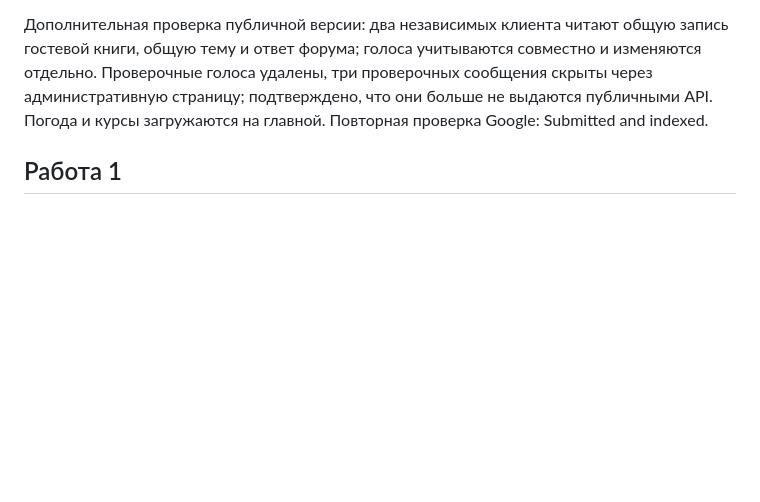
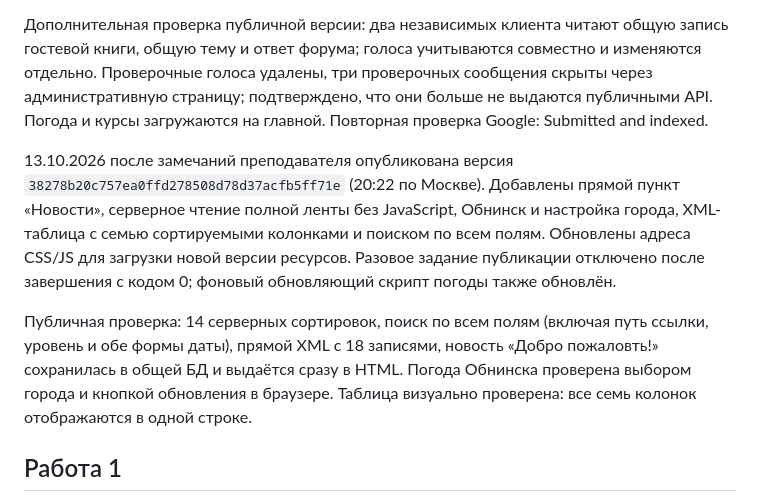
Before and after one commit to vladislafkalinichenko/KalinichenkoVD.github.io, a Markdown page: LABS.md, the part around the change. Drawn GitHub-style; blank space fills up the shorter version.

Commit message:
Подтвердить публикацию исправлений по замечаниям преподавателя

```diff
--- a/LABS.md
+++ b/LABS.md
@@ -7,6 +7,10 @@
 Публичная проверка подтвердила работу общей БД, новостей, страниц управления и серверного XML/XSL: 18 записей, одна запись по совместным фильтрам. Статистика проверена в браузере. Неавторизованный доступ к модерации возвращает 401. Пароль администратора назначен штатной командой настройки. Успешный вход проверен через защищённую форму; опубликована новость «Новые возможности MIXLAB», которую читает отдельная неавторизованная сессия. Данные доступа в репозиторий не включены.
 
 Дополнительная проверка публичной версии: два независимых клиента читают общую запись гостевой книги, общую тему и ответ форума; голоса учитываются совместно и изменяются отдельно. Проверочные голоса удалены, три проверочных сообщения скрыты через административную страницу; подтверждено, что они больше не выдаются публичными API. Погода и курсы загружаются на главной. Повторная проверка Google: Submitted and indexed.
+
+13.10.2026 после замечаний преподавателя опубликована версия `38278b20c757ea0ffd278508d78d37acfb5ff71e` (20:22 по Москве). Добавлены прямой пункт «Новости», серверное чтение полной ленты без JavaScript, Обнинск и настройка города, XML-таблица с семью сортируемыми колонками и поиском по всем полям. Обновлены адреса CSS/JS для загрузки новой версии ресурсов. Разовое задание публикации отключено после завершения с кодом 0; фоновый обновляющий скрипт погоды также обновлён.
+
+Публичная проверка: 14 серверных сортировок, поиск по всем полям (включая путь ссылки, уровень и обе формы даты), прямой XML с 18 записями, новость «Добро пожаловть!» сохранилась в общей БД и выдаётся сразу в HTML. Погода Обнинска проверена выбором города и кнопкой обновления в браузере. Таблица визуально проверена: все семь колонок отображаются в одной строке.
 
 ## Работа 1
 
```
